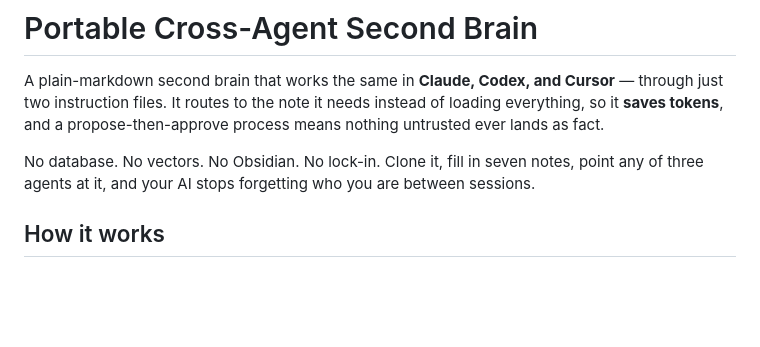
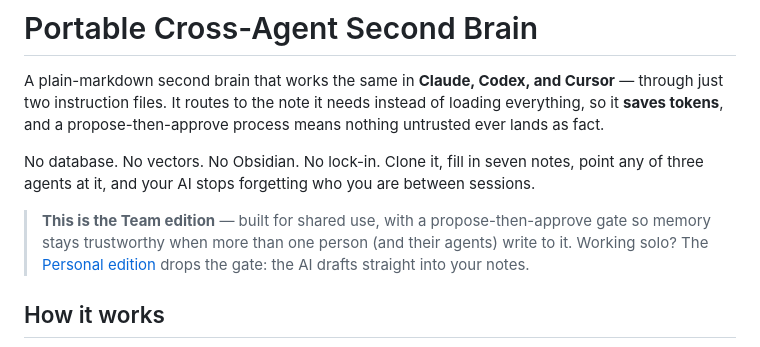
Before and after one commit to policani/portable-cross-agent-second-brain, a Markdown page: README.md, the part around the change. GitHub-like rendering; blank space fills up the shorter version.

Commit message:
Label as Team edition; cross-link the Personal edition

```diff
--- a/README.md
+++ b/README.md
@@ -8,6 +8,12 @@ process means nothing untrusted ever lands as fact.
 No database. No vectors. No Obsidian. No lock-in. Clone it, fill in seven notes,
 point any of three agents at it, and your AI stops forgetting who you are between
 sessions.
+
+> **This is the Team edition** — built for shared use, with a propose-then-approve
+> gate so memory stays trustworthy when more than one person (and their agents)
+> write to it. Working solo? The
+> [Personal edition](https://github.com/policani/portable-cross-agent-second-brain-personal)
+> drops the gate: the AI drafts straight into your notes.
 
 ## How it works
 
```
